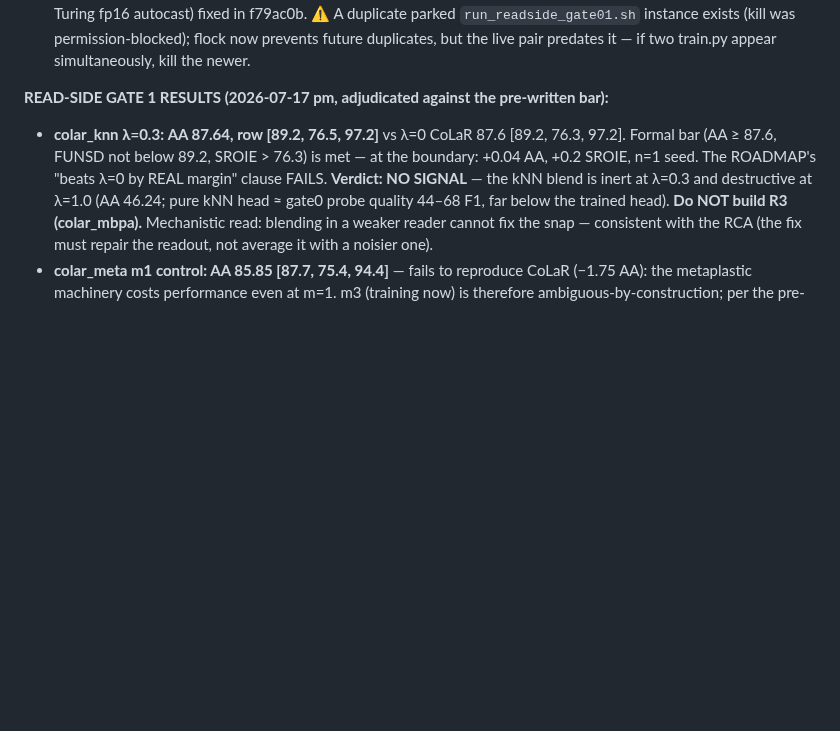
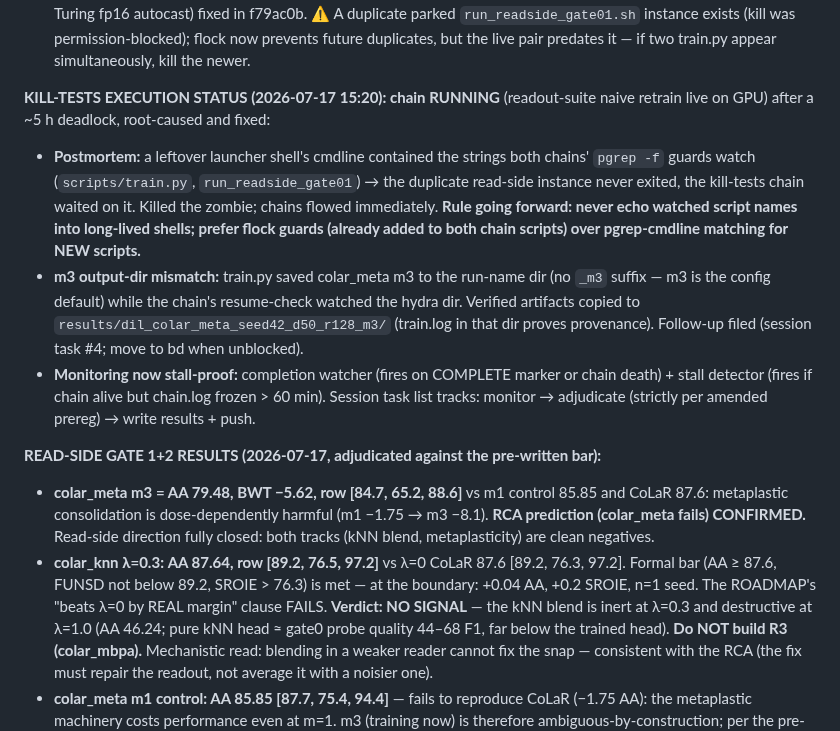
Before and after one commit to hoangthanh283/CLUE, a Markdown page: STATE.md, the part around the change. Rendered like a GitHub page; blank space fills up the shorter version.

Commit message:
docs(state): kill-tests chain running after deadlock postmortem; m3 verdict folded (colar_meta fails, RCA confirmed); stall-proof monitoring

```diff
--- a/STATE.md
+++ b/STATE.md
@@ -47,7 +47,28 @@ Outputs land in `results/rca/killtests/` + `results/rca/dil_{naive_frozen,margin
 flock now prevents future duplicates, but the live pair predates it — if two train.py
 appear simultaneously, kill the newer.
 
-**READ-SIDE GATE 1 RESULTS (2026-07-17 pm, adjudicated against the pre-written bar):**
+**KILL-TESTS EXECUTION STATUS (2026-07-17 15:20): chain RUNNING** (readout-suite naive
+retrain live on GPU) after a ~5 h deadlock, root-caused and fixed:
+- **Postmortem:** a leftover launcher shell's cmdline contained the strings both chains'
+  `pgrep -f` guards watch (`scripts/train.py`, `run_readside_gate01`) → the duplicate
+  read-side instance never exited, the kill-tests chain waited on it. Killed the zombie;
+  chains flowed immediately. **Rule going forward: never echo watched script names into
+  long-lived shells; prefer flock guards (already added to both chain scripts) over
+  pgrep-cmdline matching for NEW scripts.**
+- **m3 output-dir mismatch:** train.py saved colar_meta m3 to the run-name dir (no `_m3`
+  suffix — m3 is the config default) while the chain's resume-check watched the hydra dir.
+  Verified artifacts copied to `results/dil_colar_meta_seed42_d50_r128_m3/` (train.log in
+  that dir proves provenance). Follow-up filed (session task #4; move to bd when unblocked).
+- **Monitoring now stall-proof:** completion watcher (fires on COMPLETE marker or chain
+  death) + stall detector (fires if chain alive but chain.log frozen > 60 min). Session
+  task list tracks: monitor → adjudicate (strictly per amended prereg) → write results +
+  push.
+
+**READ-SIDE GATE 1+2 RESULTS (2026-07-17, adjudicated against the pre-written bar):**
+- **colar_meta m3 = AA 79.48, BWT −5.62, row [84.7, 65.2, 88.6]** vs m1 control 85.85 and
+  CoLaR 87.6: metaplastic consolidation is dose-dependently harmful (m1 −1.75 → m3 −8.1).
+  **RCA prediction (colar_meta fails) CONFIRMED.** Read-side direction fully closed:
+  both tracks (kNN blend, metaplasticity) are clean negatives.
 - **colar_knn λ=0.3: AA 87.64, row [89.2, 76.5, 97.2]** vs λ=0 CoLaR 87.6 [89.2, 76.3, 97.2].
   Formal bar (AA ≥ 87.6, FUNSD not below 89.2, SROIE > 76.3) is met — at the boundary:
   +0.04 AA, +0.2 SROIE, n=1 seed. The ROADMAP's "beats λ=0 by REAL margin" clause FAILS.
```
